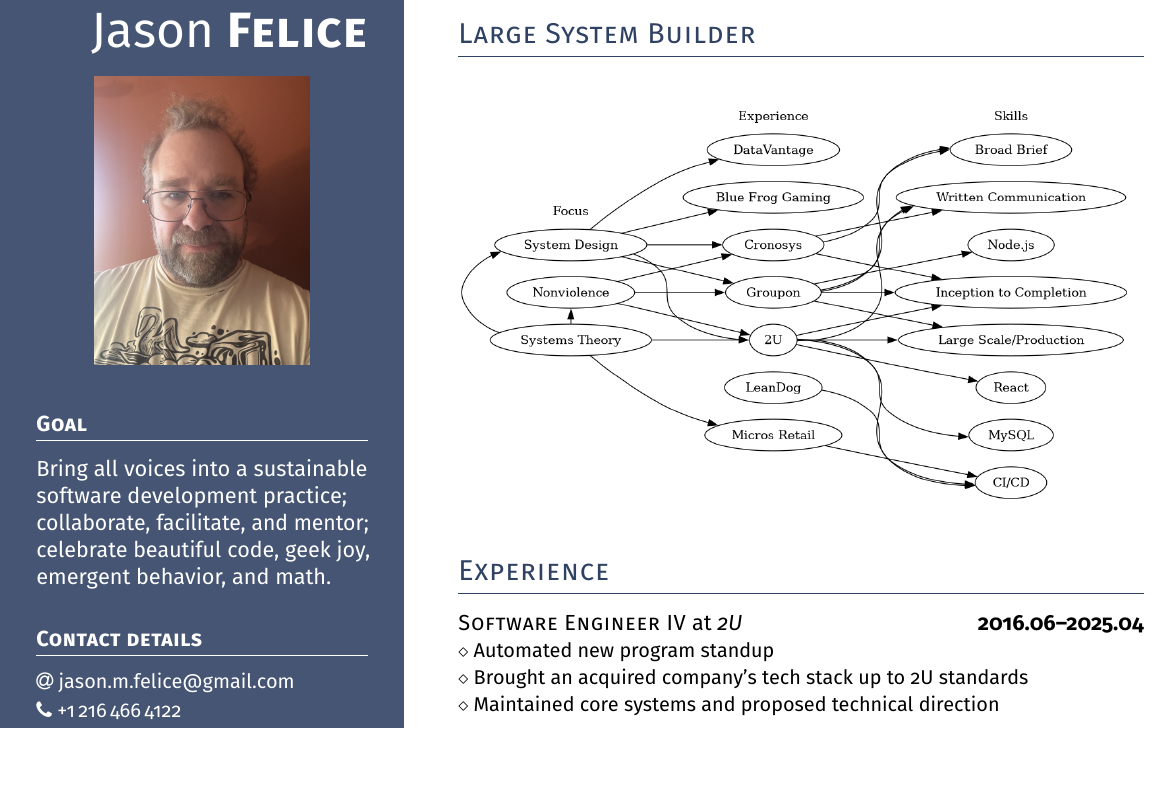
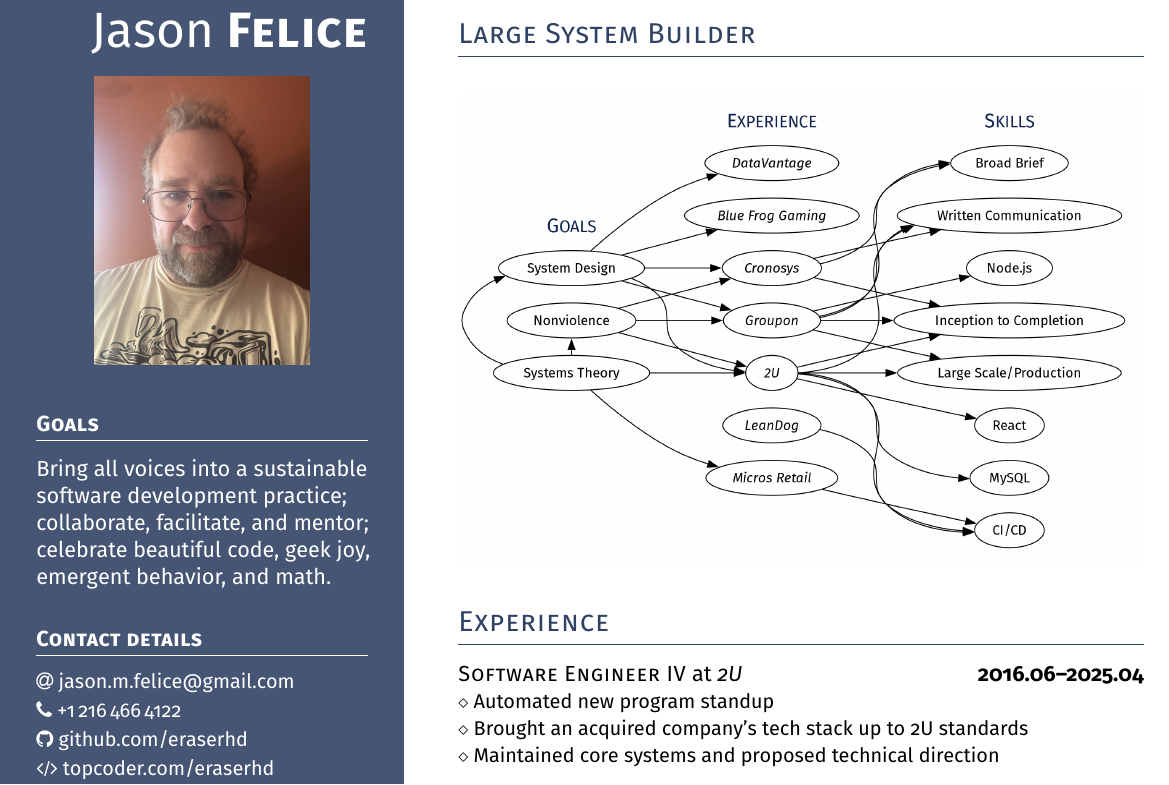
Before and after one commit to eraserhd/resume, a LaTeX CV (resume.tex): part of the page, cut so that both start at the same text, the shorter picture padded with empty space. Compiled offline with pdfLaTeX.

Commit message:
Fix font headings

```diff
--- a/resume.tex
+++ b/resume.tex
@@ -81,7 +81,7 @@
 
 \vspace*{0.5ex} % Extra space after the picture
 
-\headleft{Goal}
+\headleft{Goals}
 
 Bring all voices into a sustainable software development practice;
 collaborate, facilitate, and mentor; celebrate beautiful code, geek joy,
```
Also changed, not shown: Makefile, resume.pdf, stack_graph.png, 1 other file.
